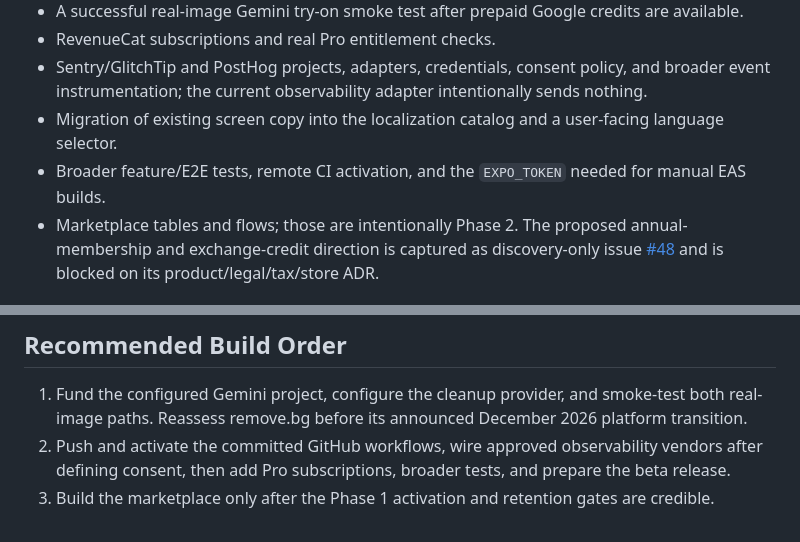
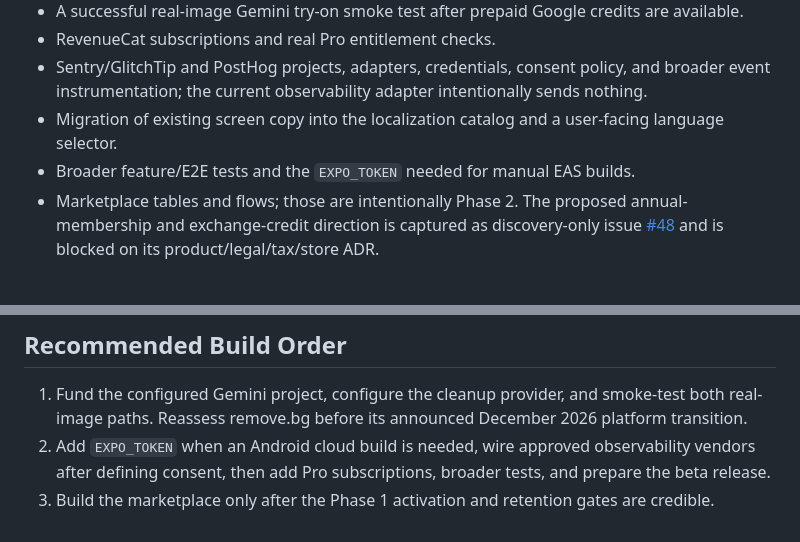
Before and after one commit to blbacelar/smart-closet-v2, a Markdown page: docs/ONBOARDING.md, 2 parts joined by grey strips. Rendered like a GitHub page.

```diff
--- a/docs/ONBOARDING.md
+++ b/docs/ONBOARDING.md
@@ -145,7 +145,7 @@ The intended live flow is:
 - RevenueCat subscriptions and real Pro entitlement checks.
 - Sentry/GlitchTip and PostHog projects, adapters, credentials, consent policy, and broader event instrumentation; the current observability adapter intentionally sends nothing.
 - Migration of existing screen copy into the localization catalog and a user-facing language selector.
-- Broader feature/E2E tests, remote CI activation, and the `EXPO_TOKEN` needed for manual EAS builds.
+- Broader feature/E2E tests and the `EXPO_TOKEN` needed for manual EAS builds.
 - Marketplace tables and flows; those are intentionally Phase 2. The proposed annual-membership and exchange-credit direction is captured as discovery-only issue [#48](https://github.com/blbacelar/smart-closet-v2/issues/48) and is blocked on its product/legal/tax/store ADR.
 
 ## Common Tasks
@@ -169,5 +169,5 @@ The intended live flow is:
 ## Recommended Build Order
 
 1. Fund the configured Gemini project, configure the cleanup provider, and smoke-test both real-image paths. Reassess remove.bg before its announced December 2026 platform transition.
-2. Push and activate the committed GitHub workflows, wire approved observability vendors after defining consent, then add Pro subscriptions, broader tests, and prepare the beta release.
+2. Add `EXPO_TOKEN` when an Android cloud build is needed, wire approved observability vendors after defining consent, then add Pro subscriptions, broader tests, and prepare the beta release.
 3. Build the marketplace only after the Phase 1 activation and retention gates are credible.
```
Also changed, not shown: docs/tdd-evidence/ci-pipeline.md (+4 -1 lines), docs/tdd-evidence/rls-pii-ci.md (+1 -1 lines).
